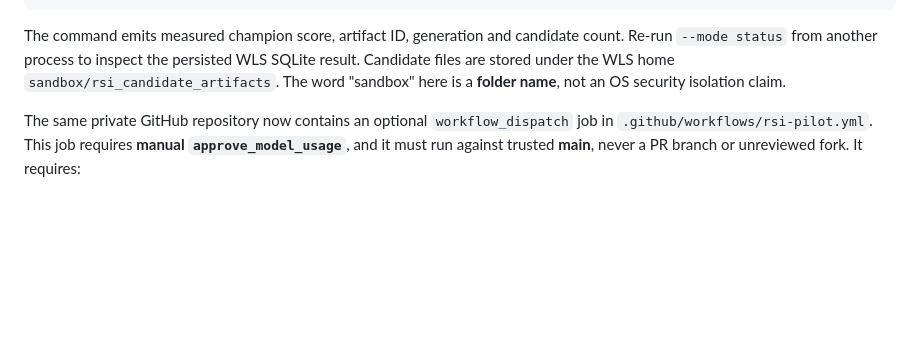
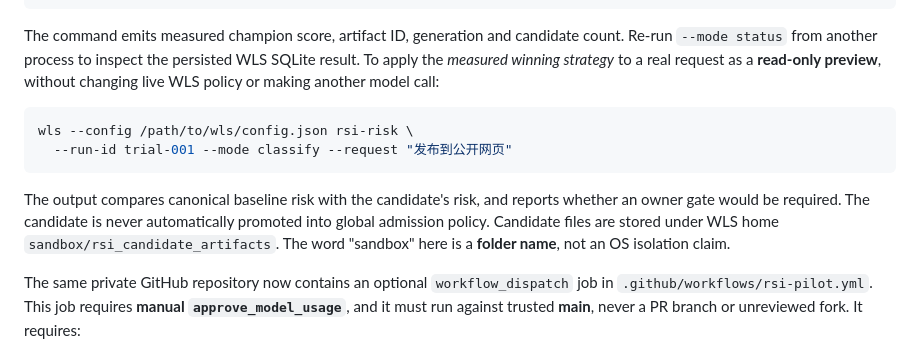
Before and after one commit to sangziwang91-design/workstation-living-system, a Markdown page: docs/RSI_PRODUCTION_PATH_V1.md, the part around the change. GitHub-like rendering; blank space fills up the shorter version.

Commit message:
Document practical no-model-call classify preview of RSI champion against actual Chinese user tasks

````diff
--- a/docs/RSI_PRODUCTION_PATH_V1.md
+++ b/docs/RSI_PRODUCTION_PATH_V1.md
@@ -191,9 +191,20 @@ wls --config /path/to/wls/config.json rsi-risk \
 
 The command emits measured champion score, artifact ID, generation and
 candidate count. Re-run `--mode status` from another process to inspect
-the persisted WLS SQLite result. Candidate files are stored under the
-WLS home `sandbox/rsi_candidate_artifacts`. The word "sandbox" here is
-a **folder name**, not an OS security isolation claim.
+the persisted WLS SQLite result. To apply the *measured winning strategy*
+to a real request as a **read-only preview**, without changing live WLS
+policy or making another model call:
+
+```sh
+wls --config /path/to/wls/config.json rsi-risk \
+  --run-id trial-001 --mode classify --request "发布到公开网页"
+```
+
+The output compares canonical baseline risk with the candidate's risk,
+and reports whether an owner gate would be required. The candidate is
+never automatically promoted into global admission policy. Candidate files
+are stored under WLS home `sandbox/rsi_candidate_artifacts`.
+The word "sandbox" here is a **folder name**, not an OS isolation claim.
 
 The same private GitHub repository now contains an optional
 `workflow_dispatch` job in `.github/workflows/rsi-pilot.yml`. This job
````
